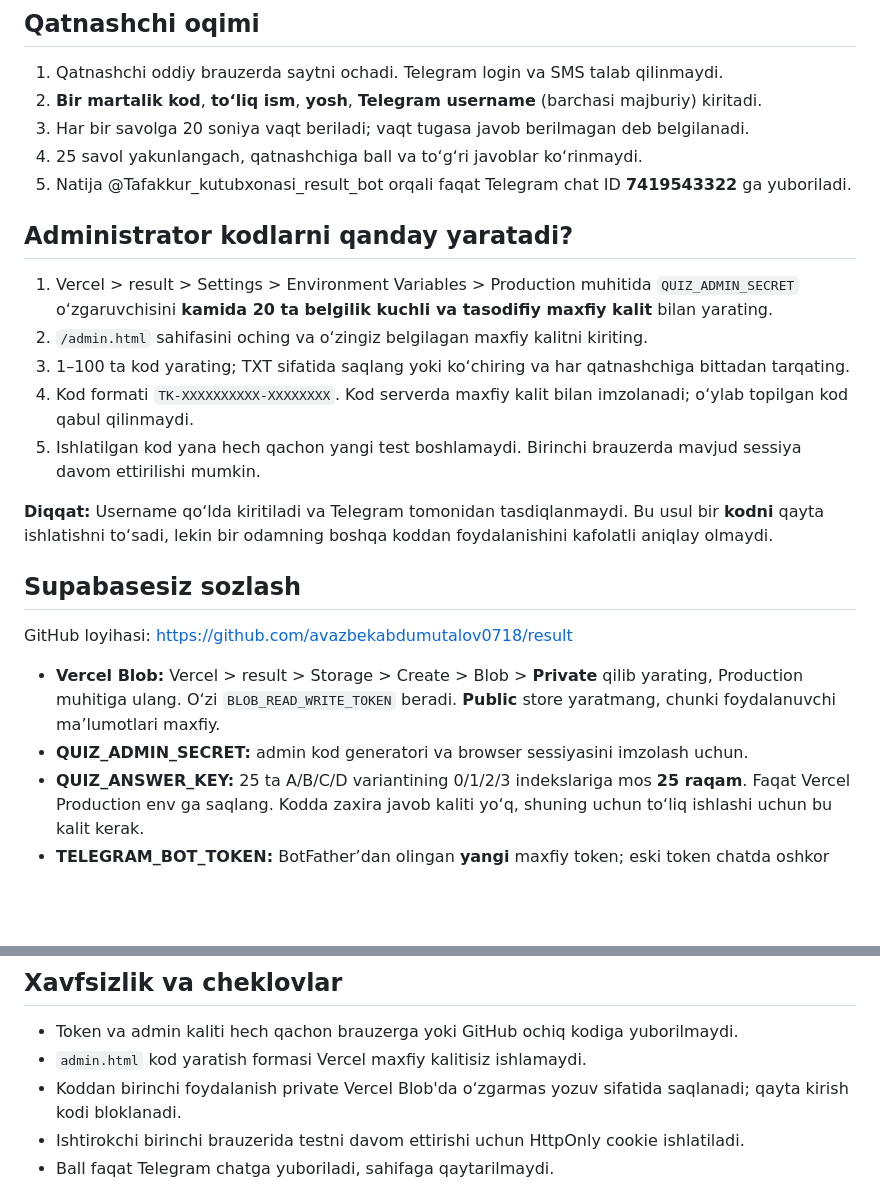
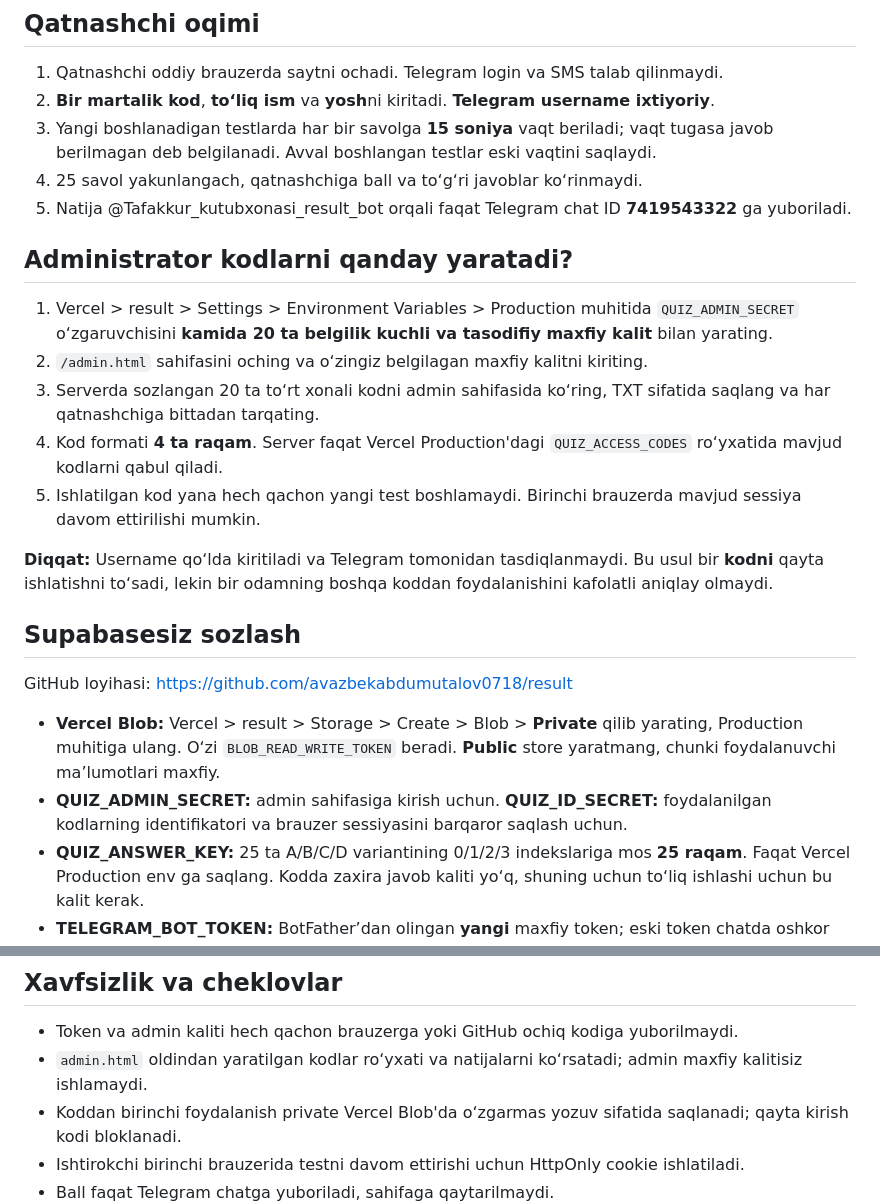
Before and after one commit to avazbekabdumutalov0718/result, a Markdown page: README.md, 2 parts joined by grey strips. GitHub-like rendering; blank space fills up the shorter version.

Commit message:
Document 15-second questions and optional Telegram username

```diff
--- a/README.md
+++ b/README.md
@@ -7,8 +7,8 @@
 ## Qatnashchi oqimi
 
 1. Qatnashchi oddiy brauzerda saytni ochadi. Telegram login va SMS talab qilinmaydi.
-2. **Bir martalik kod**, **to‘liq ism**, **yosh**, **Telegram username** (barchasi majburiy) kiritadi.
-3. Har bir savolga 20 soniya vaqt beriladi; vaqt tugasa javob berilmagan deb belgilanadi.
+2. **Bir martalik kod**, **to‘liq ism** va **yosh**ni kiritadi. **Telegram username ixtiyoriy**.
+3. Yangi boshlanadigan testlarda har bir savolga **15 soniya** vaqt beriladi; vaqt tugasa javob berilmagan deb belgilanadi. Avval boshlangan testlar eski vaqtini saqlaydi.
 4. 25 savol yakunlangach, qatnashchiga ball va to‘g‘ri javoblar ko‘rinmaydi.
 5. Natija @Tafakkur_kutubxonasi_result_bot orqali faqat Telegram chat ID **7419543322** ga yuboriladi.
 
@@ -16,8 +16,8 @@
 
 1. Vercel > result > Settings > Environment Variables > Production muhitida `QUIZ_ADMIN_SECRET` o‘zgaruvchisini **kamida 20 ta belgilik kuchli va tasodifiy maxfiy kalit** bilan yarating.
 2. `/admin.html` sahifasini oching va o‘zingiz belgilagan maxfiy kalitni kiriting.
-3. 1–100 ta kod yarating; TXT sifatida saqlang yoki ko‘chiring va har qatnashchiga bittadan tarqating.
-4. Kod formati `TK-XXXXXXXXXX-XXXXXXXX`. Kod serverda maxfiy kalit bilan imzolanadi; o‘ylab topilgan kod qabul qilinmaydi.
+3. Serverda sozlangan 20 ta to‘rt xonali kodni admin sahifasida ko‘ring, TXT sifatida saqlang va har qatnashchiga bittadan tarqating.
+4. Kod formati **4 ta raqam**. Server faqat Vercel Production'dagi `QUIZ_ACCESS_CODES` ro‘yxatida mavjud kodlarni qabul qiladi.
 5. Ishlatilgan kod yana hech qachon yangi test boshlamaydi. Birinchi brauzerda mavjud sessiya davom ettirilishi mumkin.
 
 **Diqqat:** Username qo‘lda kiritiladi va Telegram tomonidan tasdiqlanmaydi. Bu usul bir **kodni** qayta ishlatishni to‘sadi, lekin bir odamning boshqa koddan foydalanishini kafolatli aniqlay olmaydi.
@@ -27,7 +27,7 @@
 GitHub loyihasi: https://github.com/avazbekabdumutalov0718/result
 
 - **Vercel Blob:** Vercel > result > Storage > Create > Blob > **Private** qilib yarating, Production muhitiga ulang. O‘zi `BLOB_READ_WRITE_TOKEN` beradi. **Public** store yaratmang, chunki foydalanuvchi ma’lumotlari maxfiy.
-- **QUIZ_ADMIN_SECRET:** admin kod generatori va browser sessiyasini imzolash uchun.
+- **QUIZ_ADMIN_SECRET:** admin sahifasiga kirish uchun. **QUIZ_ID_SECRET:** foydalanilgan kodlarning identifikatori va brauzer sessiyasini barqaror saqlash uchun.
 - **QUIZ_ANSWER_KEY:** 25 ta A/B/C/D variantining 0/1/2/3 indekslariga mos **25 raqam**. Faqat Vercel Production env ga saqlang. Kodda zaxira javob kaliti yo‘q, shuning uchun to‘liq ishlashi uchun bu kalit kerak.
 - **TELEGRAM_BOT_TOKEN:** BotFather’dan olingan **yangi** maxfiy token; eski token chatda oshkor qilingan va almashtirilishi shart.
 - **RESULT_CHAT_ID:** `7419543322` (kodda default, env ixtiyoriy).
@@ -37,7 +37,7 @@ Har bir env qo‘shilganidan so‘ng **Production redeploy** qiling. `/api/healt
 ## Xavfsizlik va cheklovlar
 
 - Token va admin kaliti hech qachon brauzerga yoki GitHub ochiq kodiga yuborilmaydi.
-- `admin.html` kod yaratish formasi Vercel maxfiy kalitisiz ishlamaydi.
+- `admin.html` oldindan yaratilgan kodlar ro‘yxati va natijalarni ko‘rsatadi; admin maxfiy kalitisiz ishlamaydi.
 - Koddan birinchi foydalanish private Vercel Blob'da o‘zgarmas yozuv sifatida saqlanadi; qayta kirish kodi bloklanadi.
 - Ishtirokchi birinchi brauzerida testni davom ettirishi uchun HttpOnly cookie ishlatiladi.
 - Ball faqat Telegram chatga yuboriladi, sahifaga qaytarilmaydi.
```
